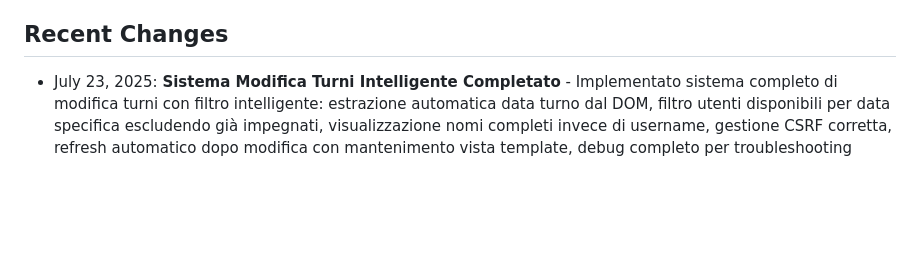
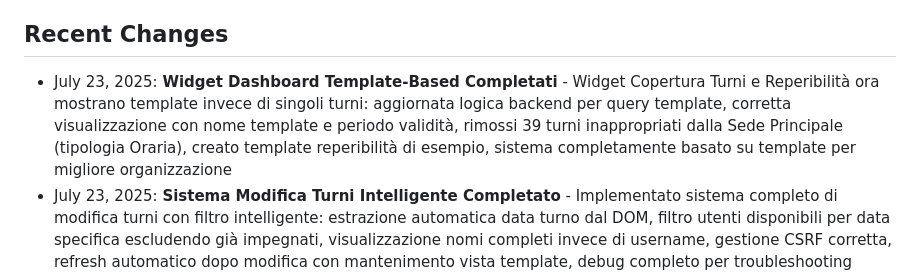
Before and after one commit to Felix050871/life, a Markdown page: replit.md, the part around the change. GitHub-like rendering; blank space fills up the shorter version.

Commit message:
Show active on-call templates and improve shift coverage visualization
Update the changelog to reflect template-based shift coverage and on-call features.

Replit-Commit-Author: Agent
Replit-Commit-Session-Id: a45f38c4-b87e-4de2-a6a5-30849a38903f
Replit-Commit-Screenshot-Url: https://storage.googleapis.com/screenshot-production-us-central1/89e17973-4a8d-4d4a-b7a3-57a7d4e7334d/a45f38c4-b87e-4de2-a6a5-30849a38903f/IRadVwS

```diff
--- a/replit.md
+++ b/replit.md
@@ -94,6 +94,7 @@ The application uses SQLAlchemy models with the following key entities:
 - Autoscale deployment target on Replit
 
 ## Recent Changes
+- July 23, 2025: **Widget Dashboard Template-Based Completati** - Widget Copertura Turni e Reperibilità ora mostrano template invece di singoli turni: aggiornata logica backend per query template, corretta visualizzazione con nome template e periodo validità, rimossi 39 turni inappropriati dalla Sede Principale (tipologia Oraria), creato template reperibilità di esempio, sistema completamente basato su template per migliore organizzazione
 - July 23, 2025: **Sistema Modifica Turni Intelligente Completato** - Implementato sistema completo di modifica turni con filtro intelligente: estrazione automatica data turno dal DOM, filtro utenti disponibili per data specifica escludendo già impegnati, visualizzazione nomi completi invece di username, gestione CSRF corretta, refresh automatico dopo modifica con mantenimento vista template, debug completo per troubleshooting
 - July 23, 2025: **Sistema Turni Automatici Completo** - Sostituito completamente vecchio sistema turni manuale con nuovo sistema automatico basato su template presidio: implementata route turni_automatici con generazione automatica da PresidioCoverageTemplate, eliminati campi data manuali (ora prelevate automaticamente dal template), aggiornato menu navigazione con "Gestione Template Presidio", "Turni Automatici", "Visualizza Presidi", sistema intelligente di selezione ruoli e bilanciamento carichi di lavoro
 - July 22, 2025: **Sistema Gestione Coperture Presidio Completo** - Implementato sistema completo gestione coperture: creazione nuove coperture con template create_presidio_coverage, generazione/rigenerazione turni automatica da template, interfaccia selezione ruoli interattiva con checkbox e quantità, validazione sovrapposizioni periodi, aggiornate informazioni funzionalità nella gestione coperture, sistema completamente funzionale per creazione template e generazione turni
```
